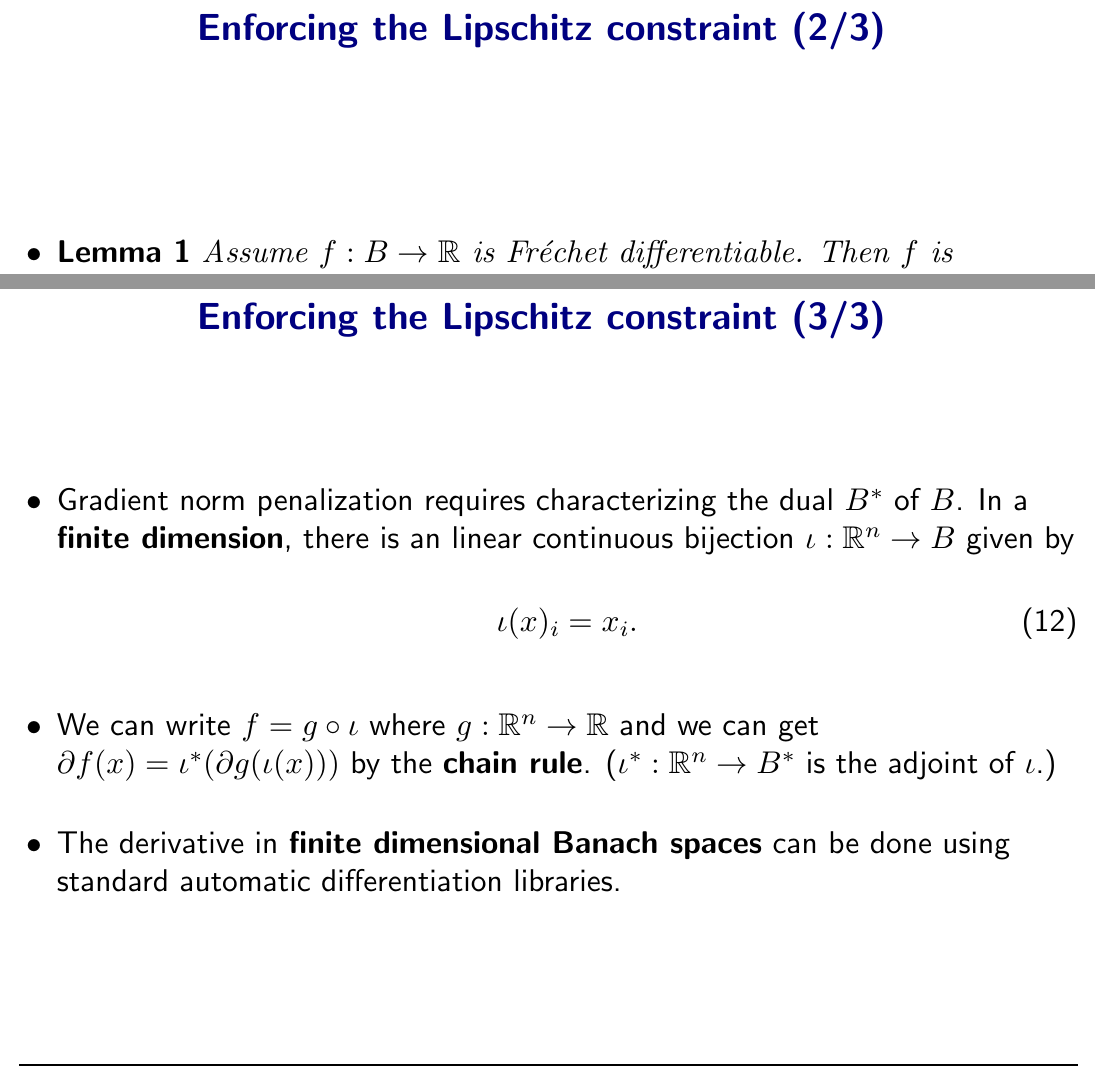
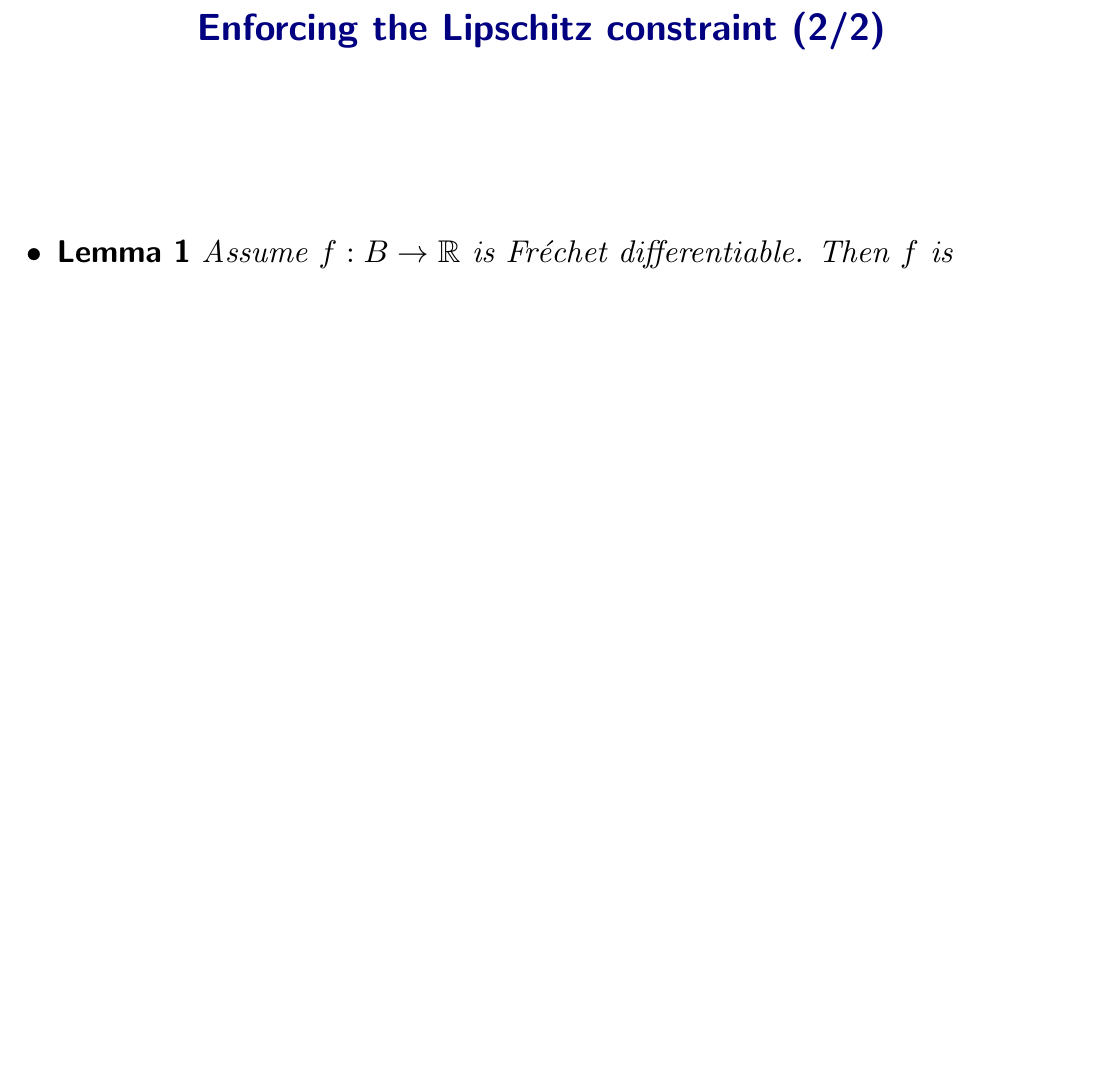
Before and after one commit to shengje/Seminar, a LaTeX document (saminar_0124/banach_wgan.tex): two parts of pages 23 and 24 of 35 before the commit and part of page 23 of 34 after it, the two joined at a grey line, cut so that both start at the same text, the shorter picture padded with empty space. The pictures show the PDF file saminar_0124/banach_wgan.pdf that the author committed with the source.

Commit message:
correct typo and delete regularization papameter (2/3)

```diff
--- a/saminar_0124/banach_wgan.tex
+++ b/saminar_0124/banach_wgan.tex
@@ -228,7 +231,7 @@ The function $f$ is call \textit{Fréchet differentiable} at $x \in B$ if there
 \end{frame}
 
 %-----------------------------------------------------------%
-\begin{frame}[Enforcing the Lipschitz constraint (2/3)]
+\begin{frame}[Enforcing the Lipschitz constraint (2/2)]
 \begin{flushleft}
 \begin{itemize}
 \item \textbf{Lemma 1}
@@ -246,21 +249,21 @@ $|f(x) - f(y)| \leq \gamma \Vert x-y \Vert_B$ \\
 \end{frame}
 
 %-----------------------------------------------------------%
-\begin{frame}[Enforcing the Lipschitz constraint (3/3)]
-\begin{flushleft}
-\begin{itemize}
-\item Gradient norm penalization requires characterizing the dual $B^*$ of $B$. In a \textbf{finite dimension}, there is an linear continuous bijection $\iota: \mathbb{R}^n \rightarrow B$ given by
-\begin{equation}
-\iota(x)_i = x_i.
-\end{equation}
-%\item Although this does not generalize to the infinite dimensional setting, we hope that this is not a very limiting assumption in practice. \\
-\item We can write $f = g\circ \iota$  where $g: \mathbb{R}^n \rightarrow \mathbb{R}$ and we can get  $ \partial f(x) = \iota^* (\partial g(\iota(x)))$ by the \textbf{chain rule}.
-($\iota^* :\mathbb{R}^n \rightarrow B^*$ is the adjoint of $\iota$.) \\
-\item The derivative in \textbf{finite dimensional Banach spaces} can be done using standard automatic differentiation libraries. \\
-
-\end{itemize}
-\end{flushleft}
-\end{frame}
+%\begin{frame}[Enforcing the Lipschitz constraint (3/3)]
+%\begin{flushleft}
+%\begin{itemize}
+%\item Gradient norm penalization requires characterizing the dual $B^*$ of $B$. In a \textbf{finite dimension}, there is an linear continuous bijection $\iota: \mathbb{R}^n \rightarrow B$ given by
+%\begin{equation}
+%\iota(x)_i = x_i.
+%\end{equation}
+%%\item Although this does not generalize to the infinite dimensional setting, we hope that this is not a very limiting assumption in practice. \\
+%\item We can write $f = g\circ \iota$  where $g: \mathbb{R}^n \rightarrow \mathbb{R}$ and we can get  $ \partial f(x) = \iota^* (\partial g(\iota(x)))$ by the \textbf{chain rule}.
+%($\iota^* :\mathbb{R}^n \rightarrow B^*$ is the adjoint of $\iota$.) \\
+%\item The derivative in \textbf{finite dimensional Banach spaces} can be done using standard automatic differentiation libraries. \\
+%
+%\end{itemize}
+%\end{flushleft}
+%\end{frame}
 
 %-----------------------------------------------------------%
 \subsection{Regularization parameter}
```
Also changed, not shown: saminar_0124/banach_wgan.pdf, saminar_0124/banach_wgan.tex (21 more changed lines), 4 other files.
